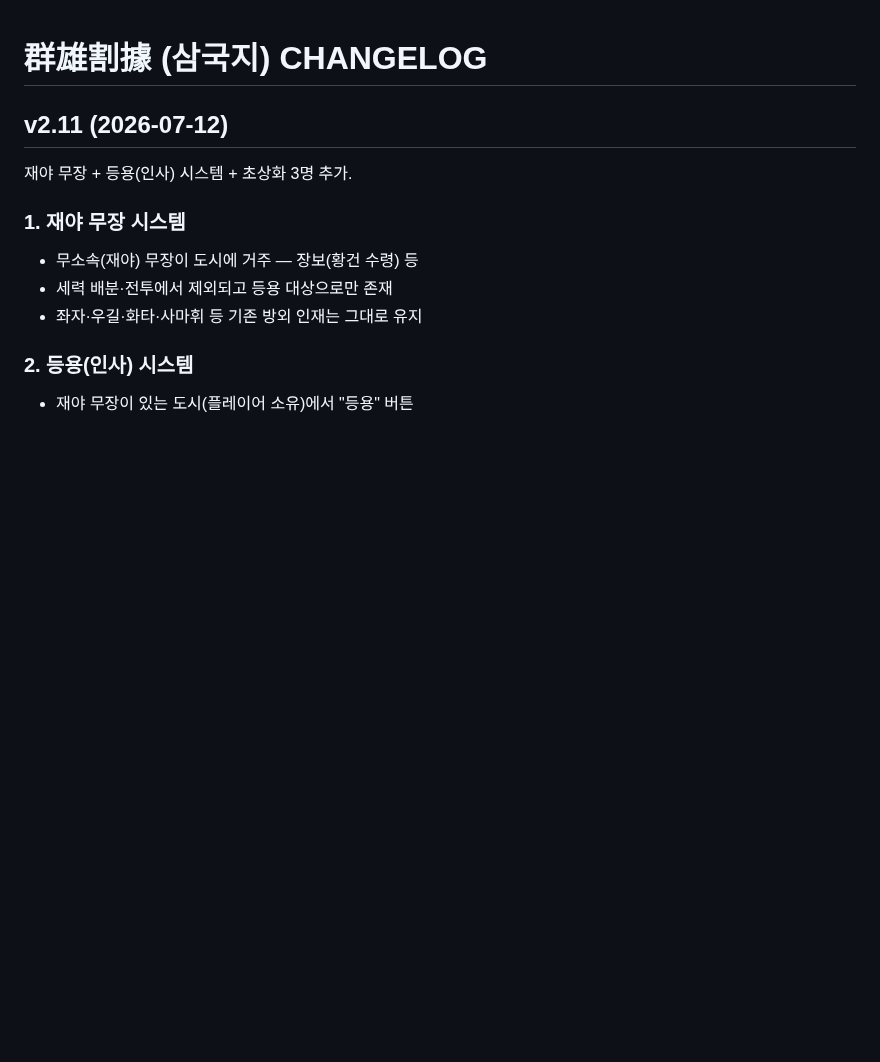
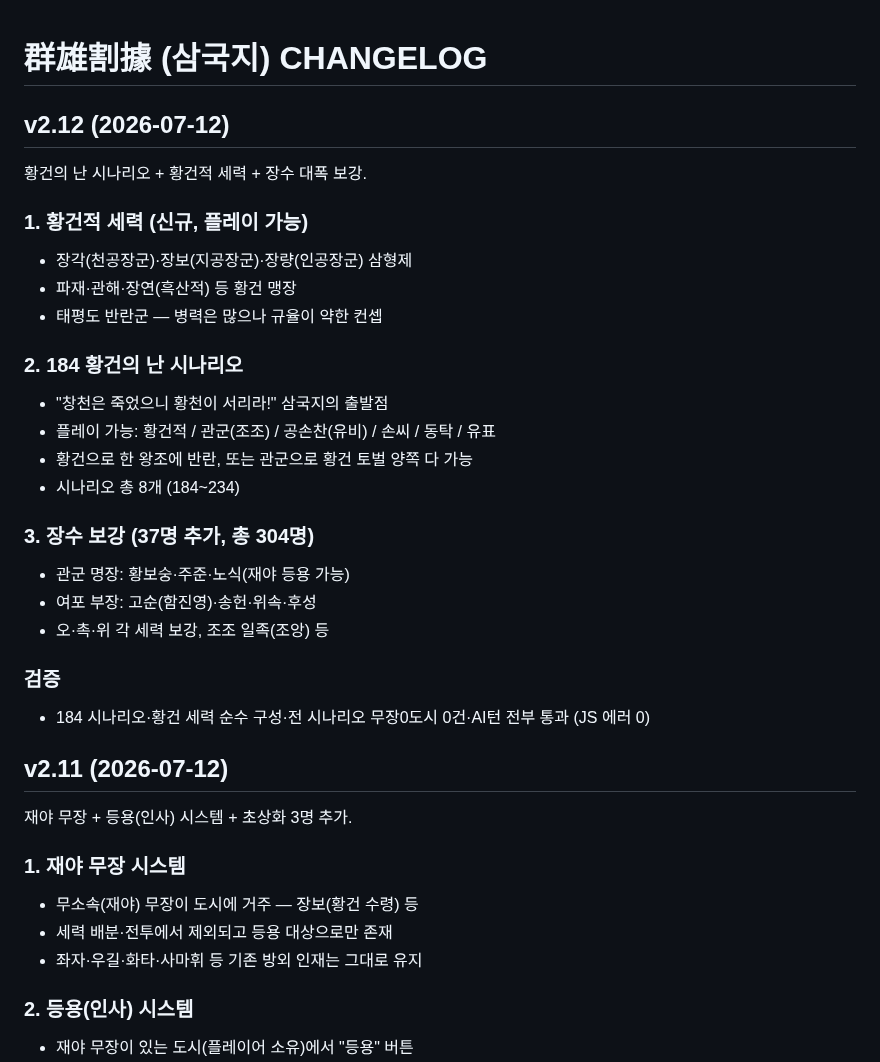
Before and after one commit to aaronkyung-a11y/threekingdoms, a Markdown page: CHANGELOG.md, the part around the change. Drawn GitHub-style; blank space fills up the shorter version.

Commit message:
v2.12 changelog

```diff
--- a/CHANGELOG.md
+++ b/CHANGELOG.md
@@ -1,4 +1,26 @@
 # 群雄割據 (삼국지) CHANGELOG
+
+## v2.12 (2026-07-12)
+황건의 난 시나리오 + 황건적 세력 + 장수 대폭 보강.
+
+### 1. 황건적 세력 (신규, 플레이 가능)
+- 장각(천공장군)·장보(지공장군)·장량(인공장군) 삼형제
+- 파재·관해·장연(흑산적) 등 황건 맹장
+- 태평도 반란군 — 병력은 많으나 규율이 약한 컨셉
+
+### 2. 184 황건의 난 시나리오
+- "창천은 죽었으니 황천이 서리라!" 삼국지의 출발점
+- 플레이 가능: 황건적 / 관군(조조) / 공손찬(유비) / 손씨 / 동탁 / 유표
+- 황건으로 한 왕조에 반란, 또는 관군으로 황건 토벌 양쪽 다 가능
+- 시나리오 총 8개 (184~234)
+
+### 3. 장수 보강 (37명 추가, 총 304명)
+- 관군 명장: 황보숭·주준·노식(재야 등용 가능)
+- 여포 부장: 고순(함진영)·송헌·위속·후성
+- 오·촉·위 각 세력 보강, 조조 일족(조앙) 등
+
+### 검증
+- 184 시나리오·황건 세력 순수 구성·전 시나리오 무장0도시 0건·AI턴 전부 통과 (JS 에러 0)
 
 ## v2.11 (2026-07-12)
 재야 무장 + 등용(인사) 시스템 + 초상화 3명 추가.
```
